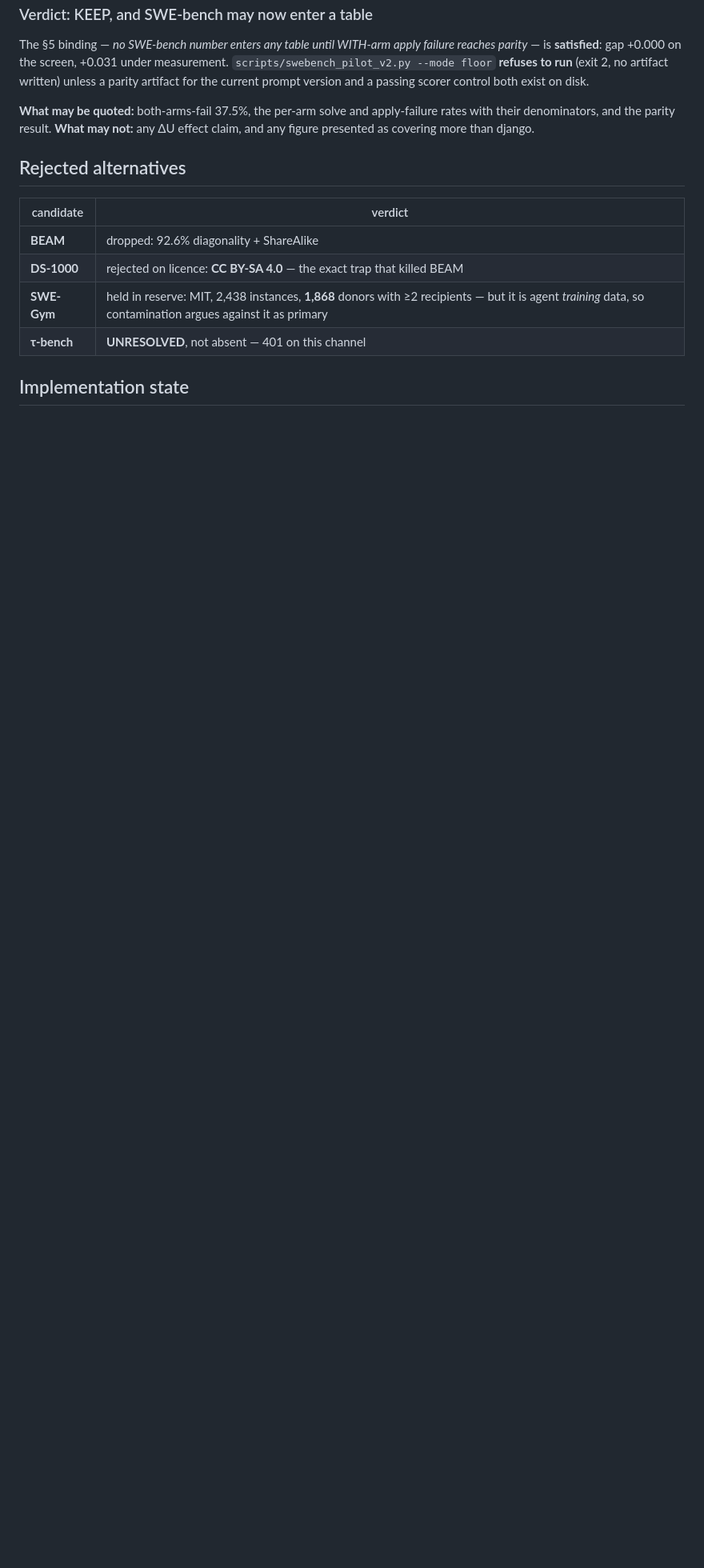
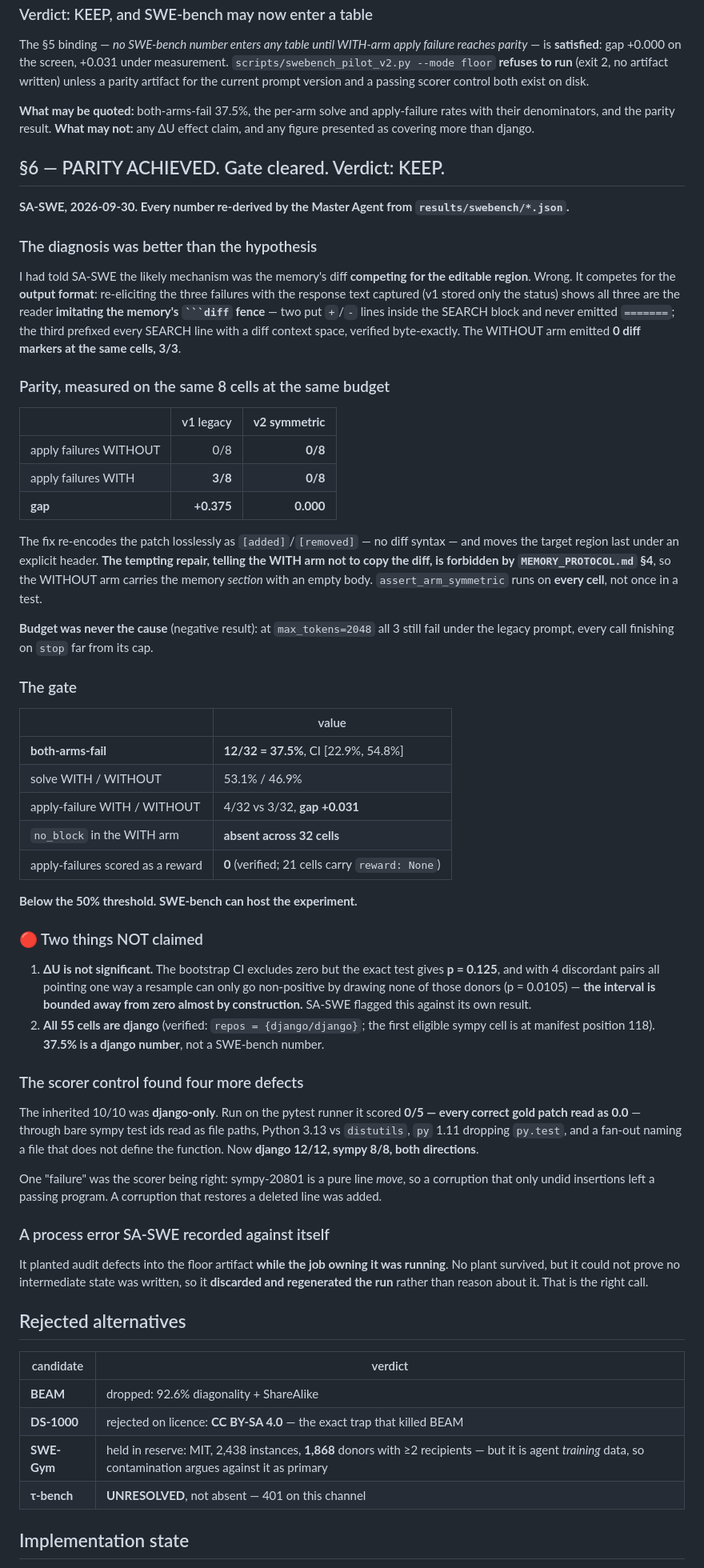
Before and after one commit to ChihHsuan-Yang/AAMAS2027-ConditionalMemory, a Markdown page: docs/BENCHMARK_C_DECISION.md, the part around the change. Shown at 80% size. Rendered like a GitHub page; blank space fills up the shorter version.

Commit message:
SWE-bench parity achieved: gate cleared at 37.5%, verdict KEEP
The apply-failure gap went from 0.375 to 0.000 on the same cells at the same
budget, and both-arms-fail from 57.1% to 37.5%. My hypothesis was wrong in a
useful way: the memory competed for the output FORMAT, not the editable
region - the reader imitated the memory's diff fence, verified byte-exactly,
while the WITHOUT arm emitted zero diff markers at the same cells.

The fix re-encodes the patch without diff syntax and keeps both arms
symmetric, since telling only the WITH arm not to copy the diff would break
the protocol. Budget was ruled out as a negative result.

Records two things deliberately not claimed: delta-U is not significant
despite a bootstrap interval excluding zero, because with four discordant
pairs the interval is bounded away from zero almost by construction; and all
55 cells are django, so 37.5% is a django number.

The scorer control, previously 10/10 on django only, scored 0/5 on the pytest
runner - every correct gold patch reading as zero - through four further
defects. Now 12/12 and 8/8 both directions.

Co-Authored-By: Claude Opus 5 (1M context) <noreply@anthropic.com>

````diff
--- a/docs/BENCHMARK_C_DECISION.md
+++ b/docs/BENCHMARK_C_DECISION.md
@@ -275,6 +275,77 @@ control both exist on disk.
 with their denominators, and the parity result. **What may not:** any ΔU effect claim,
 and any figure presented as covering more than django.
 
+## §6 — PARITY ACHIEVED. Gate cleared. Verdict: KEEP.
+
+**SA-SWE, 2026-09-30. Every number re-derived by the Master Agent from
+`results/swebench/*.json`.**
+
+### The diagnosis was better than the hypothesis
+
+I had told SA-SWE the likely mechanism was the memory's diff **competing for the editable
+region**. Wrong. It competes for the **output format**: re-eliciting the three failures
+with the response text captured (v1 stored only the status) shows all three are the reader
+**imitating the memory's ` ```diff ` fence** — two put `+`/`-` lines inside the SEARCH
+block and never emitted `=======`; the third prefixed every SEARCH line with a diff context
+space, verified byte-exactly. The WITHOUT arm emitted **0 diff markers at the same cells,
+3/3**.
+
+### Parity, measured on the same 8 cells at the same budget
+
+| | v1 legacy | **v2 symmetric** |
+|---|---:|---:|
+| apply failures WITHOUT | 0/8 | **0/8** |
+| apply failures WITH | **3/8** | **0/8** |
+| **gap** | **+0.375** | **0.000** |
+
+The fix re-encodes the patch losslessly as `[added]`/`[removed]` — no diff syntax — and
+moves the target region last under an explicit header. **The tempting repair, telling the
+WITH arm not to copy the diff, is forbidden by `MEMORY_PROTOCOL.md` §4**, so the WITHOUT
+arm carries the memory *section* with an empty body. `assert_arm_symmetric` runs on
+**every cell**, not once in a test.
+
+**Budget was never the cause** (negative result): at `max_tokens=2048` all 3 still fail
+under the legacy prompt, every call finishing on `stop` far from its cap.
+
+### The gate
+
+| | value |
+|---|---|
+| **both-arms-fail** | **12/32 = 37.5%**, CI [22.9%, 54.8%] |
+| solve WITH / WITHOUT | 53.1% / 46.9% |
+| apply-failure WITH / WITHOUT | 4/32 vs 3/32, **gap +0.031** |
+| `no_block` in the WITH arm | **absent across 32 cells** |
+| apply-failures scored as a reward | **0** (verified; 21 cells carry `reward: None`) |
+
+**Below the 50% threshold. SWE-bench can host the experiment.**
+
+### 🔴 Two things NOT claimed
+
+1. **ΔU is not significant.** The bootstrap CI excludes zero but the exact test gives
+   **p = 0.125**, and with 4 discordant pairs all pointing one way a resample can only go
+   non-positive by drawing none of those donors (p = 0.0105) — **the interval is bounded
+   away from zero almost by construction.** SA-SWE flagged this against its own result.
+2. **All 55 cells are django** (verified: `repos = {django/django}`; the first eligible
+   sympy cell is at manifest position 118). **37.5% is a django number**, not a SWE-bench
+   number.
+
+### The scorer control found four more defects
+
+The inherited 10/10 was **django-only**. Run on the pytest runner it scored **0/5 — every
+correct gold patch read as 0.0** — through bare sympy test ids read as file paths, Python
+3.13 vs `distutils`, `py` 1.11 dropping `py.test`, and a fan-out naming a file that does
+not define the function. Now **django 12/12, sympy 8/8, both directions**.
+
+One "failure" was the scorer being right: sympy-20801 is a pure line *move*, so a
+corruption that only undid insertions left a passing program. A corruption that restores a
+deleted line was added.
+
+### A process error SA-SWE recorded against itself
+
+It planted audit defects into the floor artifact **while the job owning it was running**.
+No plant survived, but it could not prove no intermediate state was written, so it
+**discarded and regenerated the run** rather than reason about it. That is the right call.
+
 ## Rejected alternatives
 
 | candidate | verdict |
````
